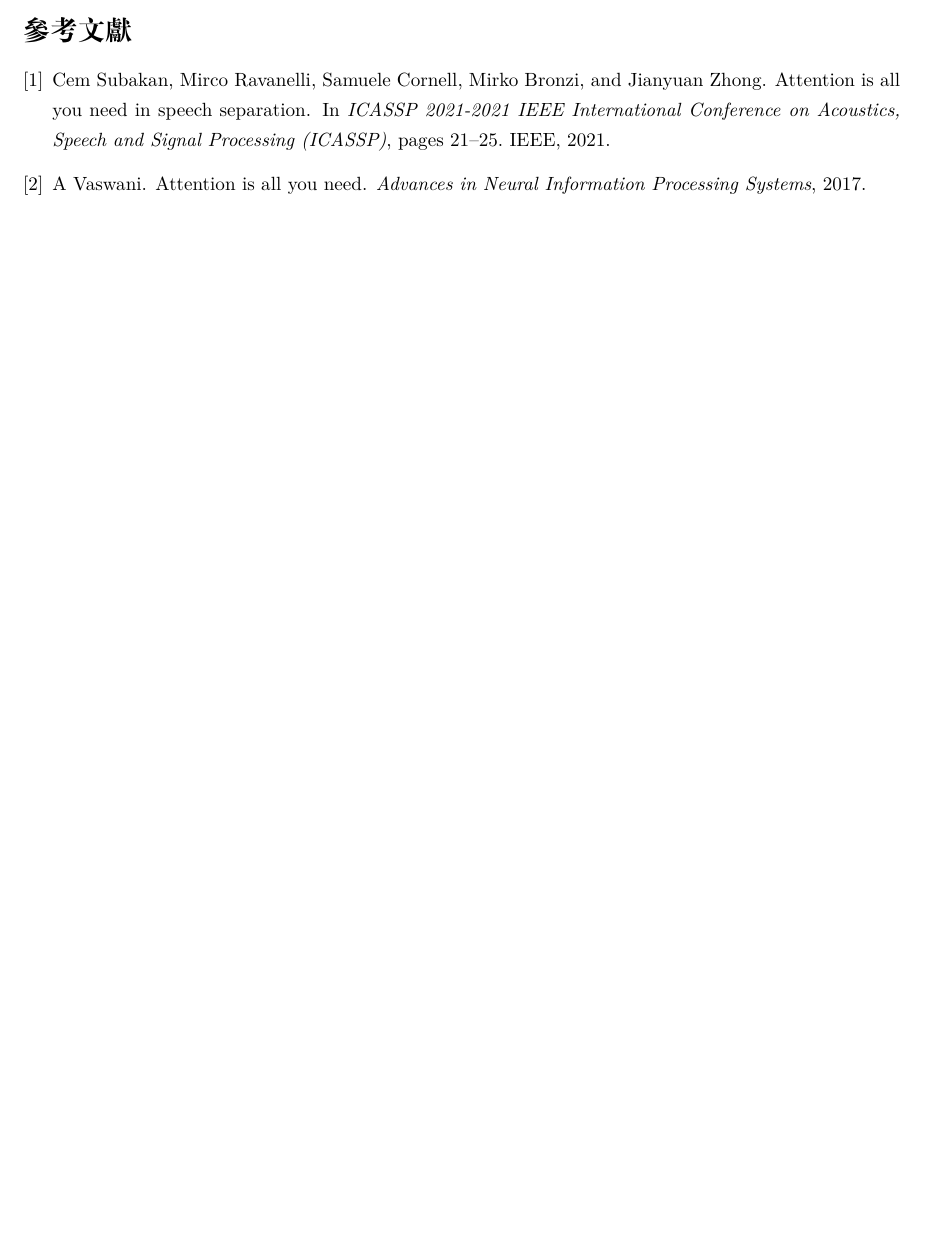
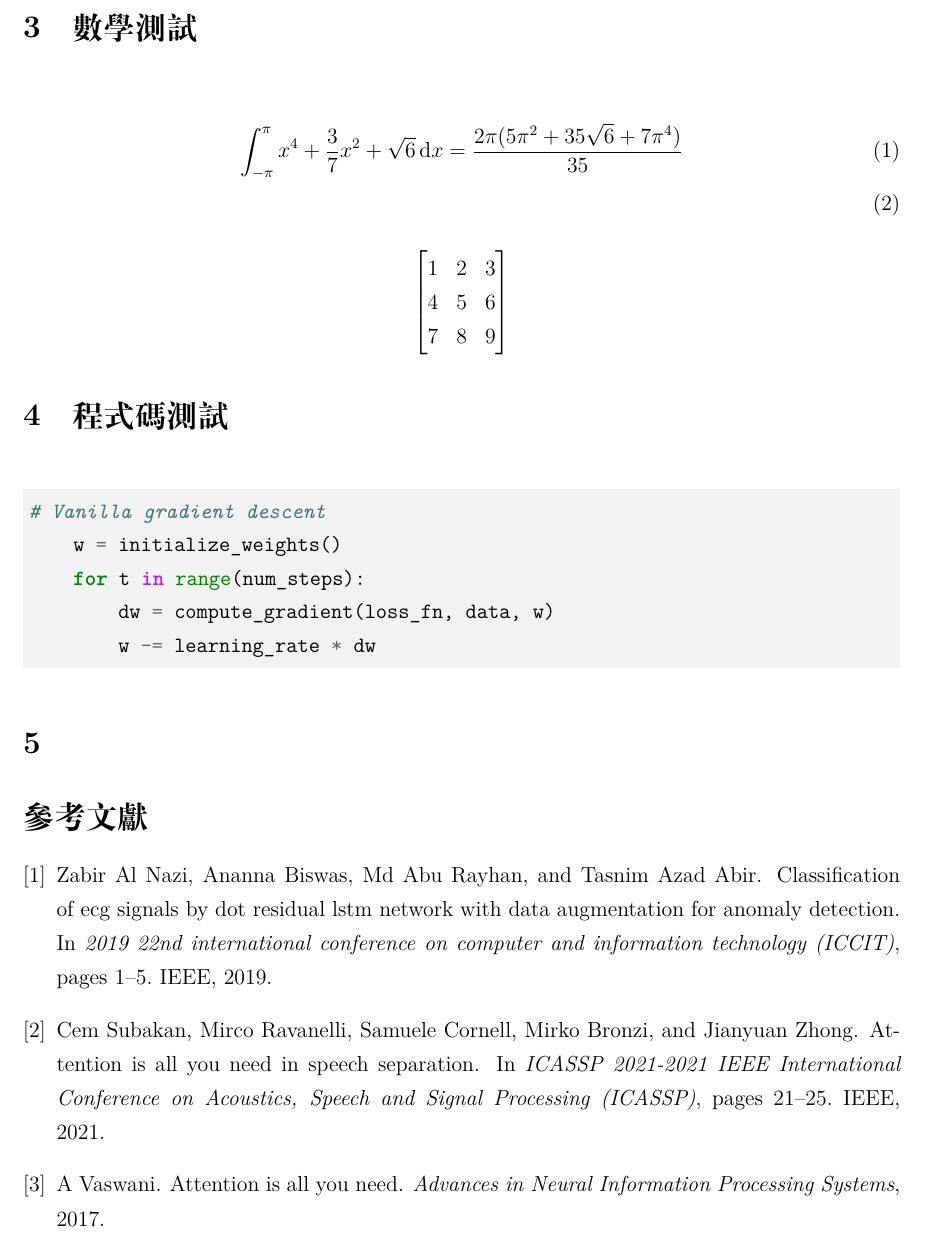
Before and after one commit to 96buh/TeX_Template, a LaTeX document (main.tex, which reads customstyle.sty, references.bib): part of the page before the commit and part of page 2 of 2 after it, cut at the place of the change, the shorter picture padded with empty space. Compiled offline with XeLaTeX; a missing font is replaced by an installed copy or a similar font.

Commit message:
add minted settings

```diff
--- a/customstyle.sty
+++ b/customstyle.sty
@@ -38,6 +38,13 @@
 \RequirePackage{pgfplots}
 \pgfplotsset{compat=1.18}
 \RequirePackage{minted}
+\setminted{
+  linenos=false, % line number
+  breaklines, % 自動換行
+  bgcolor=gray!10, % 背景色
+  fontfamily=tt,
+}
+\usemintedstyle{gruvbox-light} % gruvbox-light主題
 \RequirePackage[version=4]{mhchem} % 化學式
 
 % 紙張和頁面設定
--- a/main.tex
+++ b/main.tex
@@ -1,4 +1,4 @@
-\documentclass{article}
+\documentclass[12pt]{article}
 \usepackage{customstyle}
 % "ming": 新細明體, "kai": TW-Kai（楷體）, "serif": Noto Serif CJK TC（有襯線）, "sans": Noto Sans CJK TC（無襯線）
 % Overleaf沒有新細明體
@@ -16,6 +16,29 @@
 \zhlipsum[1]
 \section{英文測試}
 \lipsum[1]
+\section{數學測試}
+\begin{align}
+	\int_{-\pi }^{\pi } x^{4} + \frac{3}{7}x^2 + \sqrt{6}   \,\mathrm{d}x & = \frac{2 \pi (5 \pi^{2} + 35 \sqrt{6} + 7 \pi^{4})}{35} \\
+\end{align}
+\[
+	\begin{bmatrix}
+		1 & 2 & 3 \\
+		4 & 5 & 6 \\
+		7 & 8 & 9
+	\end{bmatrix}
+\]
+
+\section{程式碼測試}
+
+\begin{minted}{python}
+# Vanilla gradient descent
+    w = initialize_weights()
+    for t in range(num_steps):
+        dw = compute_gradient(loss_fn, data, w)
+        w -= learning_rate * dw
+\end{minted}
+
+\section{}
 
 
 % 參考文獻
--- a/references.bib
+++ b/references.bib
@@ -12,3 +12,8 @@
   year={2021},
   organization={IEEE}
 }
+
+@inproceedings{al2019classification,
+  title={Classification of ECG signals by dot residual LSTM network with data augmentation for anomaly detection},
+  author={Al Nazi, Zabir and Biswas, Ananna and Rayhan, Md Abu and Abir, Tasnim Azad},
+  booktitle={2019 22nd international conference on computer and information technology (ICCIT)},
```
Also changed, not shown: references.bib (4 more changed lines).
